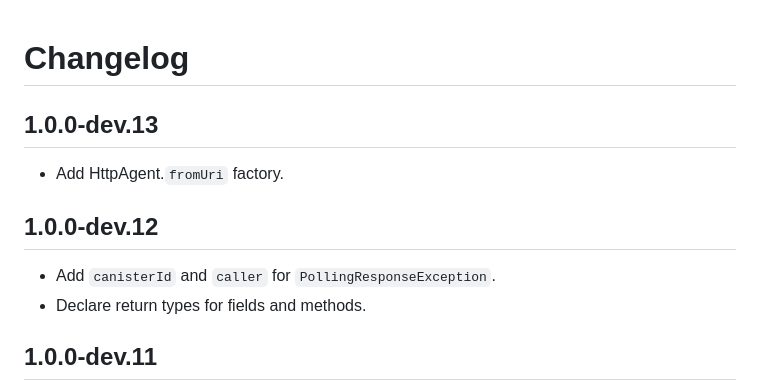
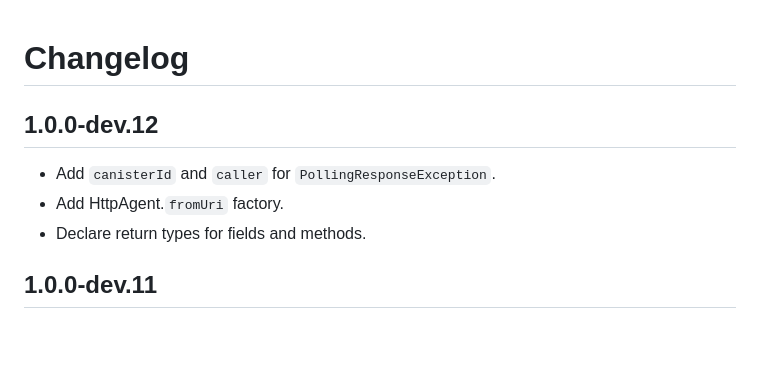
Before and after one commit to AstroxNetwork/agent_dart, a Markdown page: CHANGELOG.md, the part around the change. Drawn GitHub-style; blank space fills up the shorter version.

```diff
--- a/CHANGELOG.md
+++ b/CHANGELOG.md
@@ -4,13 +4,10 @@ that can be found in the LICENSE file. -->
 
 # Changelog
 
-## 1.0.0-dev.13
-
-- Add HttpAgent.`fromUri` factory.
-
 ## 1.0.0-dev.12
 
 - Add `canisterId` and `caller` for `PollingResponseException`.
+- Add HttpAgent.`fromUri` factory.
 - Declare return types for fields and methods.
 
 ## 1.0.0-dev.11
```
